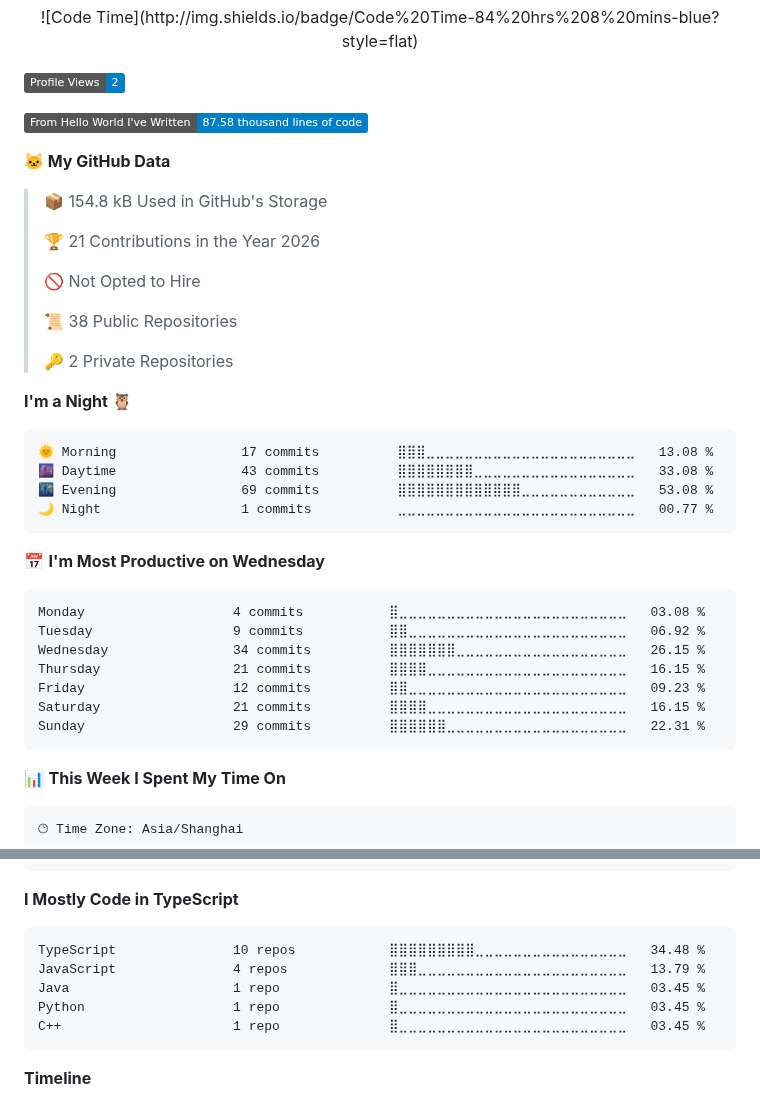
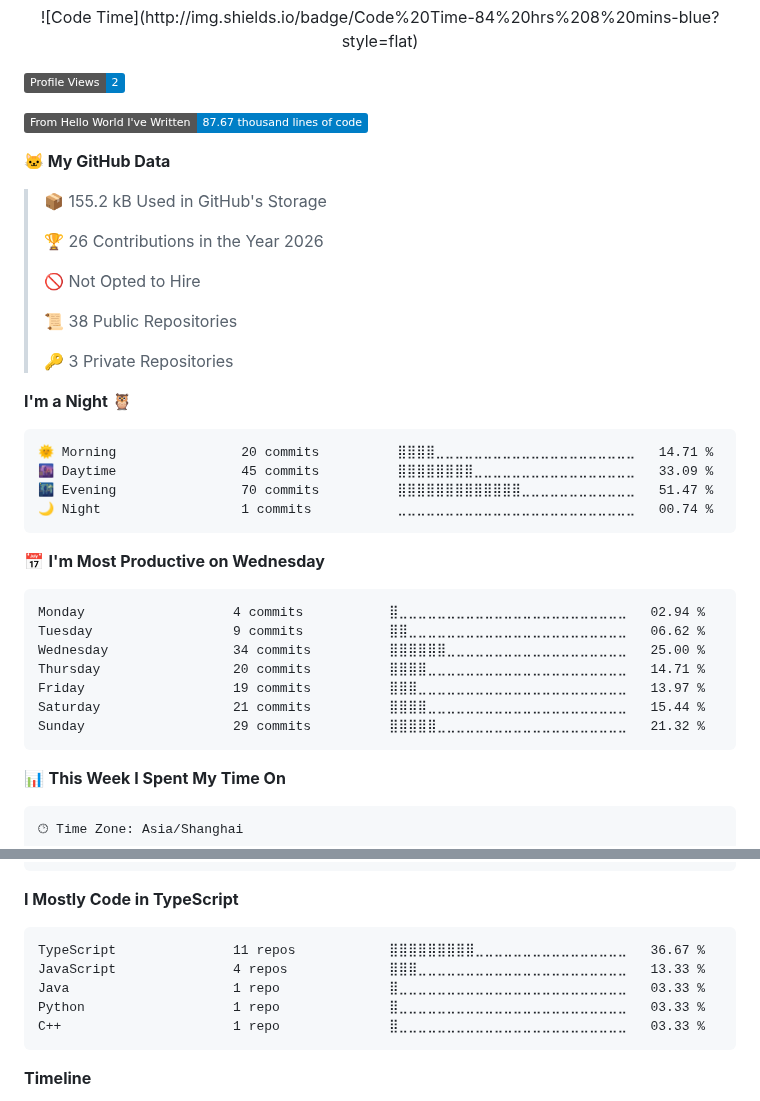
Before and after one commit to kkkhs/kkkhs, a Markdown page: README.md, 2 parts joined by grey strips. Rendered like a GitHub page; badges without logos.

Commit message:
Updated with Dev Metrics

````diff
--- a/README.md
+++ b/README.md
@@ -43,38 +43,38 @@
 
 ![Profile Views](http://img.shields.io/badge/Profile%20Views-2-blue?style=flat)
 
-![Lines of code](https://img.shields.io/badge/From%20Hello%20World%20I%27ve%20Written-87.58%20thousand%20lines%20of%20code-blue?style=flat)
+![Lines of code](https://img.shields.io/badge/From%20Hello%20World%20I%27ve%20Written-87.67%20thousand%20lines%20of%20code-blue?style=flat)
 
 **🐱 My GitHub Data**
 
-> 📦 154.8 kB Used in GitHub's Storage
+> 📦 155.2 kB Used in GitHub's Storage
  >
-> 🏆 21 Contributions in the Year 2026
+> 🏆 26 Contributions in the Year 2026
  >
 > 🚫 Not Opted to Hire
  >
 > 📜 38 Public Repositories
  >
-> 🔑 2 Private Repositories
+> 🔑 3 Private Repositories
  >
 **I'm a Night 🦉**
 
 ```text
-🌞 Morning                17 commits          ⣿⣿⣿⣀⣀⣀⣀⣀⣀⣀⣀⣀⣀⣀⣀⣀⣀⣀⣀⣀⣀⣀⣀⣀⣀   13.08 %
-🌆 Daytime                43 commits          ⣿⣿⣿⣿⣿⣿⣿⣿⣀⣀⣀⣀⣀⣀⣀⣀⣀⣀⣀⣀⣀⣀⣀⣀⣀   33.08 %
-🌃 Evening                69 commits          ⣿⣿⣿⣿⣿⣿⣿⣿⣿⣿⣿⣿⣿⣀⣀⣀⣀⣀⣀⣀⣀⣀⣀⣀⣀   53.08 %
-🌙 Night                  1 commits           ⣀⣀⣀⣀⣀⣀⣀⣀⣀⣀⣀⣀⣀⣀⣀⣀⣀⣀⣀⣀⣀⣀⣀⣀⣀   00.77 %
+🌞 Morning                20 commits          ⣿⣿⣿⣿⣀⣀⣀⣀⣀⣀⣀⣀⣀⣀⣀⣀⣀⣀⣀⣀⣀⣀⣀⣀⣀   14.71 %
+🌆 Daytime                45 commits          ⣿⣿⣿⣿⣿⣿⣿⣿⣀⣀⣀⣀⣀⣀⣀⣀⣀⣀⣀⣀⣀⣀⣀⣀⣀   33.09 %
+🌃 Evening                70 commits          ⣿⣿⣿⣿⣿⣿⣿⣿⣿⣿⣿⣿⣿⣀⣀⣀⣀⣀⣀⣀⣀⣀⣀⣀⣀   51.47 %
+🌙 Night                  1 commits           ⣀⣀⣀⣀⣀⣀⣀⣀⣀⣀⣀⣀⣀⣀⣀⣀⣀⣀⣀⣀⣀⣀⣀⣀⣀   00.74 %
 ```
 📅 **I'm Most Productive on Wednesday**
 
 ```text
-Monday                   4 commits           ⣿⣀⣀⣀⣀⣀⣀⣀⣀⣀⣀⣀⣀⣀⣀⣀⣀⣀⣀⣀⣀⣀⣀⣀⣀   03.08 %
-Tuesday                  9 commits           ⣿⣿⣀⣀⣀⣀⣀⣀⣀⣀⣀⣀⣀⣀⣀⣀⣀⣀⣀⣀⣀⣀⣀⣀⣀   06.92 %
-Wednesday                34 commits          ⣿⣿⣿⣿⣿⣿⣿⣀⣀⣀⣀⣀⣀⣀⣀⣀⣀⣀⣀⣀⣀⣀⣀⣀⣀   26.15 %
-Thursday                 21 commits          ⣿⣿⣿⣿⣀⣀⣀⣀⣀⣀⣀⣀⣀⣀⣀⣀⣀⣀⣀⣀⣀⣀⣀⣀⣀   16.15 %
-Friday                   12 commits          ⣿⣿⣀⣀⣀⣀⣀⣀⣀⣀⣀⣀⣀⣀⣀⣀⣀⣀⣀⣀⣀⣀⣀⣀⣀   09.23 %
-Saturday                 21 commits          ⣿⣿⣿⣿⣀⣀⣀⣀⣀⣀⣀⣀⣀⣀⣀⣀⣀⣀⣀⣀⣀⣀⣀⣀⣀   16.15 %
-Sunday                   29 commits          ⣿⣿⣿⣿⣿⣿⣀⣀⣀⣀⣀⣀⣀⣀⣀⣀⣀⣀⣀⣀⣀⣀⣀⣀⣀   22.31 %
+Monday                   4 commits           ⣿⣀⣀⣀⣀⣀⣀⣀⣀⣀⣀⣀⣀⣀⣀⣀⣀⣀⣀⣀⣀⣀⣀⣀⣀   02.94 %
+Tuesday                  9 commits           ⣿⣿⣀⣀⣀⣀⣀⣀⣀⣀⣀⣀⣀⣀⣀⣀⣀⣀⣀⣀⣀⣀⣀⣀⣀   06.62 %
+Wednesday                34 commits          ⣿⣿⣿⣿⣿⣿⣀⣀⣀⣀⣀⣀⣀⣀⣀⣀⣀⣀⣀⣀⣀⣀⣀⣀⣀   25.00 %
+Thursday                 20 commits          ⣿⣿⣿⣿⣀⣀⣀⣀⣀⣀⣀⣀⣀⣀⣀⣀⣀⣀⣀⣀⣀⣀⣀⣀⣀   14.71 %
+Friday                   19 commits          ⣿⣿⣿⣀⣀⣀⣀⣀⣀⣀⣀⣀⣀⣀⣀⣀⣀⣀⣀⣀⣀⣀⣀⣀⣀   13.97 %
+Saturday                 21 commits          ⣿⣿⣿⣿⣀⣀⣀⣀⣀⣀⣀⣀⣀⣀⣀⣀⣀⣀⣀⣀⣀⣀⣀⣀⣀   15.44 %
+Sunday                   29 commits          ⣿⣿⣿⣿⣿⣀⣀⣀⣀⣀⣀⣀⣀⣀⣀⣀⣀⣀⣀⣀⣀⣀⣀⣀⣀   21.32 %
 ```
 
 
@@ -99,11 +99,11 @@ No Activity Tracked This Week
 **I Mostly Code in TypeScript**
 
 ```text
-TypeScript               10 repos            ⣿⣿⣿⣿⣿⣿⣿⣿⣿⣀⣀⣀⣀⣀⣀⣀⣀⣀⣀⣀⣀⣀⣀⣀⣀   34.48 %
-JavaScript               4 repos             ⣿⣿⣿⣀⣀⣀⣀⣀⣀⣀⣀⣀⣀⣀⣀⣀⣀⣀⣀⣀⣀⣀⣀⣀⣀   13.79 %
-Java                     1 repo              ⣿⣀⣀⣀⣀⣀⣀⣀⣀⣀⣀⣀⣀⣀⣀⣀⣀⣀⣀⣀⣀⣀⣀⣀⣀   03.45 %
-Python                   1 repo              ⣿⣀⣀⣀⣀⣀⣀⣀⣀⣀⣀⣀⣀⣀⣀⣀⣀⣀⣀⣀⣀⣀⣀⣀⣀   03.45 %
-C++                      1 repo              ⣿⣀⣀⣀⣀⣀⣀⣀⣀⣀⣀⣀⣀⣀⣀⣀⣀⣀⣀⣀⣀⣀⣀⣀⣀   03.45 %
+TypeScript               11 repos            ⣿⣿⣿⣿⣿⣿⣿⣿⣿⣀⣀⣀⣀⣀⣀⣀⣀⣀⣀⣀⣀⣀⣀⣀⣀   36.67 %
+JavaScript               4 repos             ⣿⣿⣿⣀⣀⣀⣀⣀⣀⣀⣀⣀⣀⣀⣀⣀⣀⣀⣀⣀⣀⣀⣀⣀⣀   13.33 %
+Java                     1 repo              ⣿⣀⣀⣀⣀⣀⣀⣀⣀⣀⣀⣀⣀⣀⣀⣀⣀⣀⣀⣀⣀⣀⣀⣀⣀   03.33 %
+Python                   1 repo              ⣿⣀⣀⣀⣀⣀⣀⣀⣀⣀⣀⣀⣀⣀⣀⣀⣀⣀⣀⣀⣀⣀⣀⣀⣀   03.33 %
+C++                      1 repo              ⣿⣀⣀⣀⣀⣀⣀⣀⣀⣀⣀⣀⣀⣀⣀⣀⣀⣀⣀⣀⣀⣀⣀⣀⣀   03.33 %
 ```
 
 
````
Also changed, not shown: other parts of README.md (+1 -1 lines), assets/bar_graph.png.
